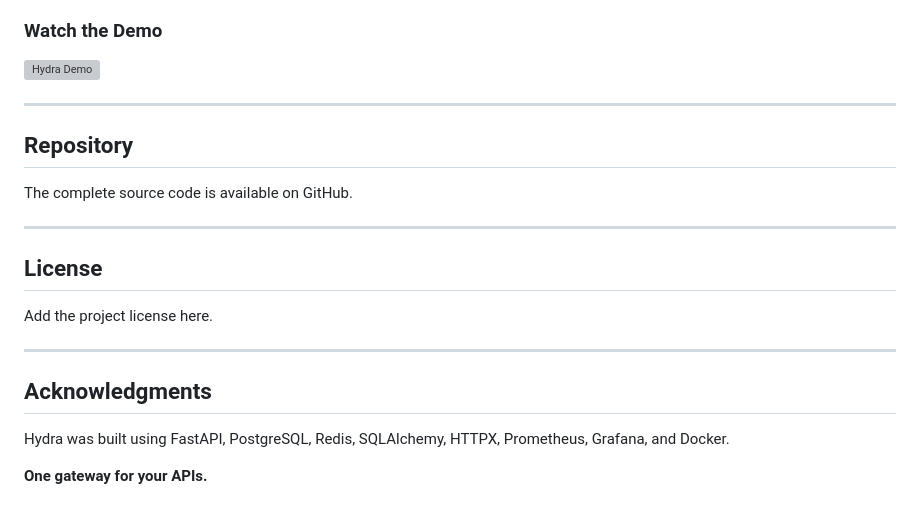
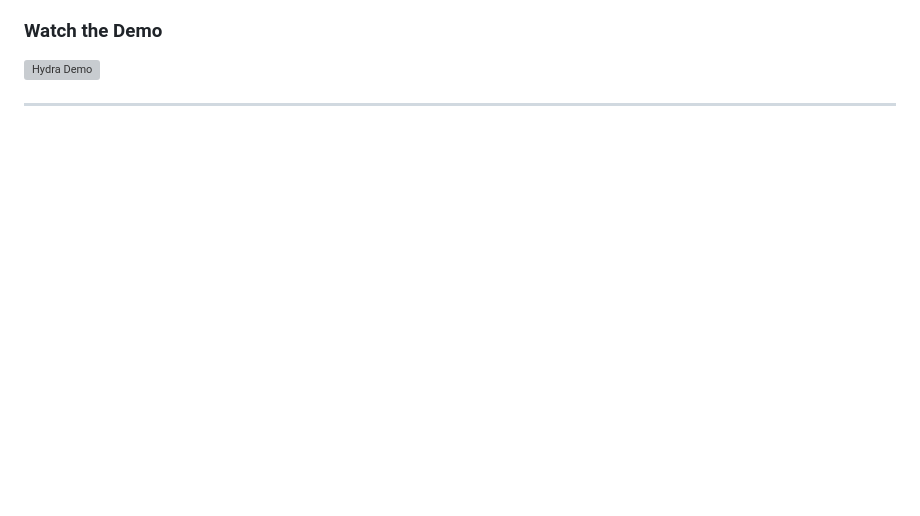
Before and after one commit to jadebluestar/Hydra, a Markdown page: README.md, the part around the change. GitHub-like rendering; blank space fills up the shorter version; grey boxes are pictures that could not be loaded.

Commit message:
Clean up README by removing unnecessary sections
Removed sections for repository, license, and acknowledgments from README.

```diff
--- a/README.md
+++ b/README.md
@@ -715,24 +715,3 @@ A complete demonstration of Hydra covers:
 [![Hydra Demo](https://img.youtube.com/vi/MG_G-FWtPFU/0.jpg)](https://youtu.be/MG_G-FWtPFU)
 
 ---
-
-## Repository
-
-The complete source code is available on GitHub.
-
-<!-- Add your GitHub repository URL here -->
-
----
-
-## License
-
-Add the project license here.
-
----
-
-## Acknowledgments
-
-Hydra was built using FastAPI, PostgreSQL, Redis, SQLAlchemy, HTTPX, Prometheus, Grafana, and Docker.
-
-
-**One gateway for your APIs.**
```
